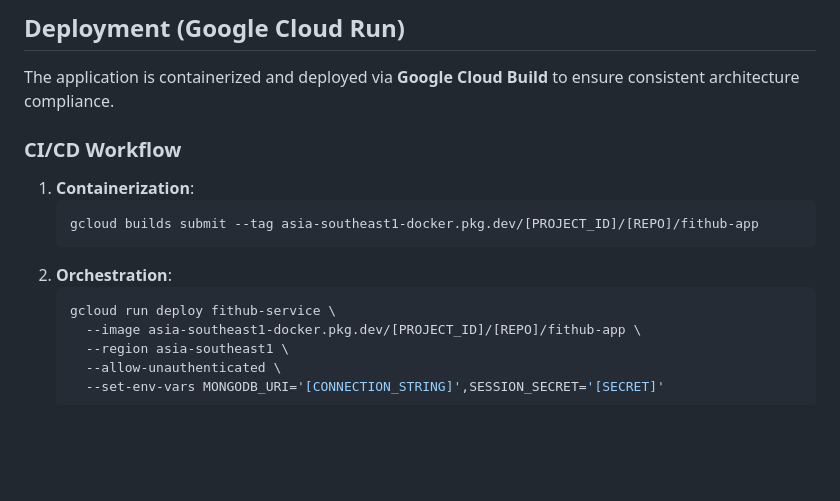
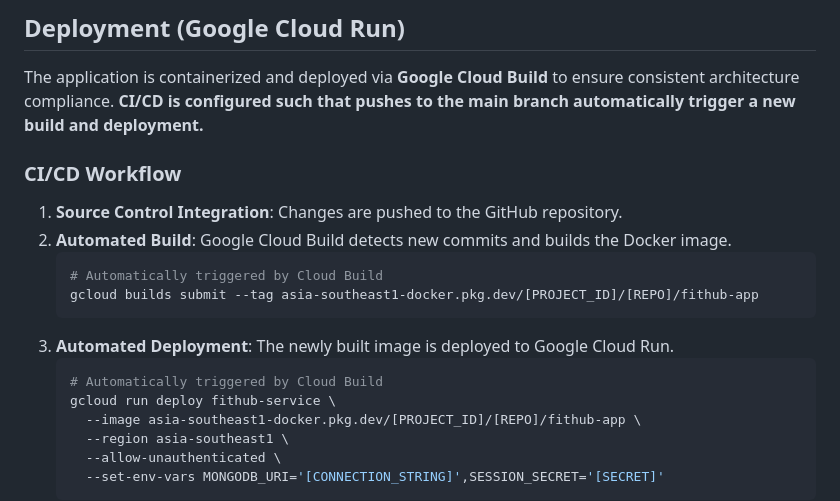
Before and after one commit to husanboymurodov/FitHub, a Markdown page: README.md, the part around the change. Drawn GitHub-style; blank space fills up the shorter version.

Commit message:
docs: update README with detailed CI/CD workflow and automated deployment documentation

````diff
--- a/README.md
+++ b/README.md
@@ -38,14 +38,18 @@ FitHub is a comprehensive health and fitness management platform. It allows user
 ## Deployment (Google Cloud Run)
 
 The application is containerized and deployed via **Google Cloud Build** to ensure consistent architecture compliance.
+**CI/CD is configured such that pushes to the main branch automatically trigger a new build and deployment.**
 
 ### CI/CD Workflow
-1. **Containerization**:
+1. **Source Control Integration**: Changes are pushed to the GitHub repository.
+2. **Automated Build**: Google Cloud Build detects new commits and builds the Docker image.
    ```bash
+   # Automatically triggered by Cloud Build
    gcloud builds submit --tag asia-southeast1-docker.pkg.dev/[PROJECT_ID]/[REPO]/fithub-app
    ```
-2. **Orchestration**:
+3. **Automated Deployment**: The newly built image is deployed to Google Cloud Run.
    ```bash
+   # Automatically triggered by Cloud Build
    gcloud run deploy fithub-service \
      --image asia-southeast1-docker.pkg.dev/[PROJECT_ID]/[REPO]/fithub-app \
      --region asia-southeast1 \
````
